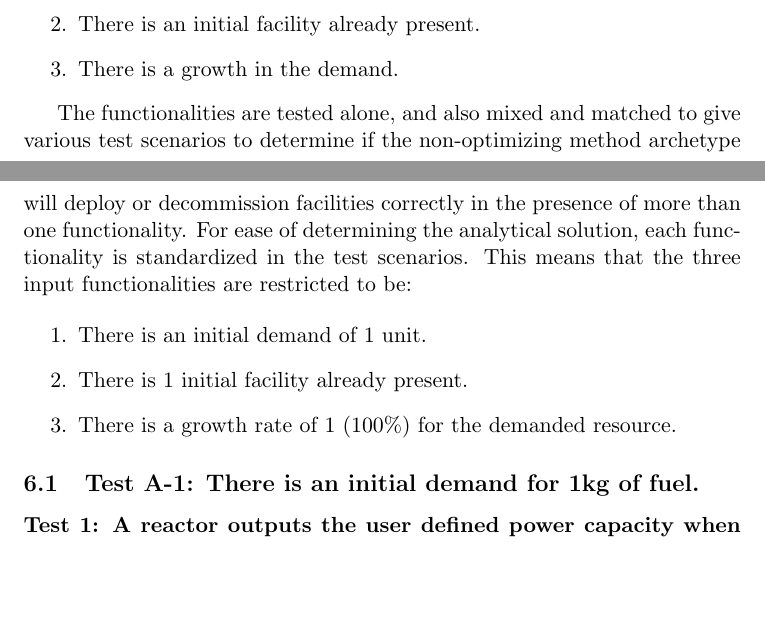
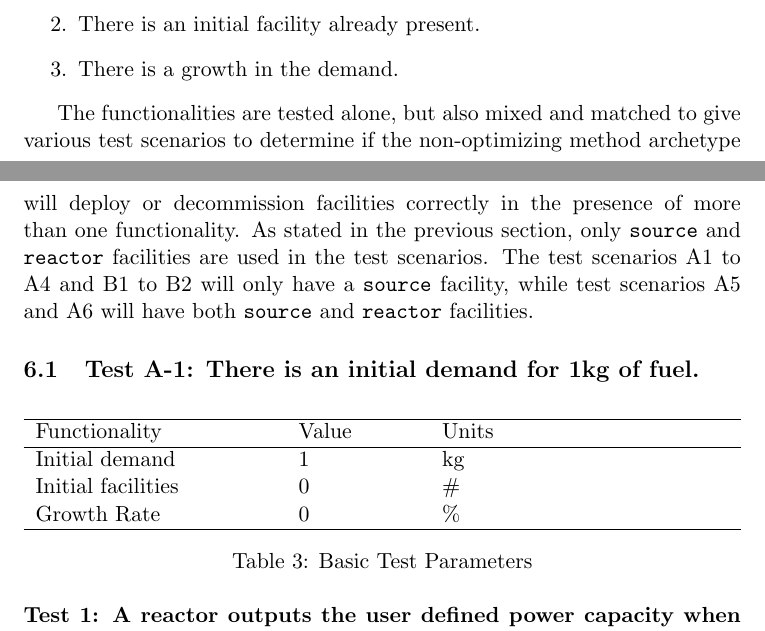
Before and after one commit to arfc/ddca_numerical_exp, a LaTeX document (docs/numerical_exp_report.tex): two parts of pages 4 and 5 of 12, joined at a grey line, cut so that both start at the same text, the shorter picture padded with empty space. Compiled offline with pdfLaTeX.

Commit message:
more description chapter 6

```diff
--- a/docs/numerical_exp_report.tex
+++ b/docs/numerical_exp_report.tex
@@ -202,17 +202,24 @@ The aim with the various test scenarios are to check if the non-optimizing metho
 	\item There is a growth in the demand.
 \end{enumerate}
 
-The functionalities are tested alone, and also mixed and matched to give various test scenarios to determine if the non-optimizing method archetype will deploy or decommission facilities correctly in the presence of more than one functionality. For ease of determining the analytical solution, each functionality is standardized in the test scenarios. This means that the three input functionalities are restricted to be:
-
-\begin{enumerate}
-	\item There is an initial demand of 1 unit.
-	\item There is 1 initial facility already present.
-	\item There is a growth rate of 1 (100\%) for the demanded resource.
-\end{enumerate}
-
-
+The functionalities are tested alone, but also mixed and matched to give various test scenarios to determine if the non-optimizing method archetype will deploy or decommission facilities correctly in the presence of more than one functionality. As stated in the previous section, only \texttt{source} and \texttt{reactor} facilities are used in the test scenarios. The test scenarios A1 to A4 and B1 to B2 will only have a \texttt{source} facility, while test scenarios A5 and A6 will have both \texttt{source} and \texttt{reactor} facilities.
 
 \subsection{Test A-1: There is an initial demand for 1kg of fuel.}
+
+\begin{table}[h]
+	\centering
+	\begin{tabularx}{\textwidth}{bsb}
+		\hline
+		Functionality & Value & Units \\
+		\hline
+		Initial demand & 1 & kg \\
+		Initial facilities & 0 & \#\\
+		Growth Rate & 0 & \% \\
+		\hline
+	\end{tabularx}
+	\caption {Basic Test Parameters}
+	\label{tab:testa1}
+\end{table}
 
 \begin{comment}
 To ensure that the non-optimizing prediction model is working correctly, each function of the code must be tested to determine if its output matches the analytical solution for the specified test scenario. In this section, the tests that must be met is described based on the parameters defined in table \ref{tab:reactor} and \ref{tab:everythingelse} and analytical solution of a defined simple scenario. Unit test examples are included in Appendix B.
```
Also changed, not shown: docs/numerical_exp_report.tex (2 more changed lines).
